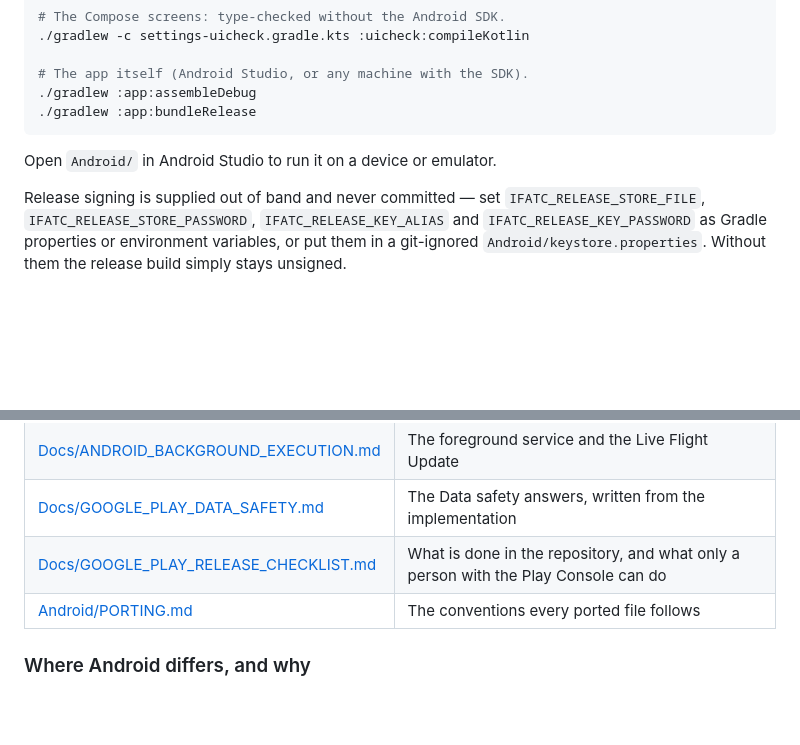
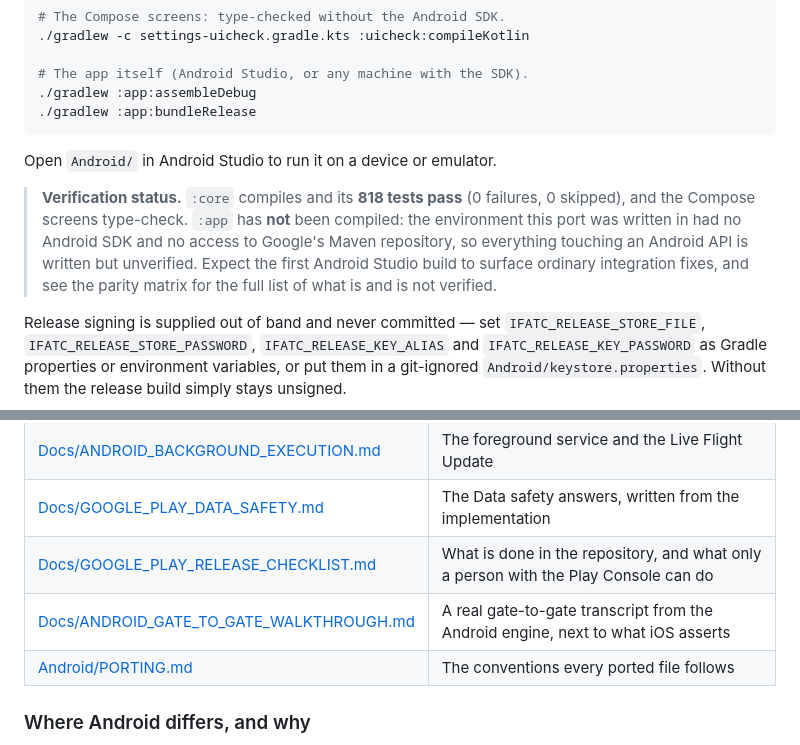
Before and after one commit to whahn1983/IFATC-Companion, a Markdown page: README.md, 2 parts joined by grey strips. Rendered like a GitHub page; blank space fills up the shorter version.

Commit message:
README: link the walkthrough and state the verification status
Says plainly, where a reader will actually see it, that :core's 818 tests
pass and the screens type-check but :app has never been compiled — rather
than leaving that in the parity matrix for someone to find later.

Co-Authored-By: Claude Opus 5 <noreply@anthropic.com>
Claude-Session: https://claude.ai/code/session_01SpkXTnC1eSAa5SGzwhrrhu

```diff
--- a/README.md
+++ b/README.md
@@ -120,6 +120,13 @@ cd Android
 
 Open `Android/` in Android Studio to run it on a device or emulator.
 
+> **Verification status.** `:core` compiles and its **818 tests pass** (0 failures, 0
+> skipped), and the Compose screens type-check. `:app` has **not** been compiled: the
+> environment this port was written in had no Android SDK and no access to Google's Maven
+> repository, so everything touching an Android API is written but unverified. Expect the
+> first Android Studio build to surface ordinary integration fixes, and see the parity
+> matrix for the full list of what is and is not verified.
+
 Release signing is supplied out of band and never committed — set
 `IFATC_RELEASE_STORE_FILE`, `IFATC_RELEASE_STORE_PASSWORD`, `IFATC_RELEASE_KEY_ALIAS` and
 `IFATC_RELEASE_KEY_PASSWORD` as Gradle properties or environment variables, or put them
@@ -138,6 +145,7 @@ stays unsigned.
 | [Docs/ANDROID_BACKGROUND_EXECUTION.md](Docs/ANDROID_BACKGROUND_EXECUTION.md) | The foreground service and the Live Flight Update |
 | [Docs/GOOGLE_PLAY_DATA_SAFETY.md](Docs/GOOGLE_PLAY_DATA_SAFETY.md) | The Data safety answers, written from the implementation |
 | [Docs/GOOGLE_PLAY_RELEASE_CHECKLIST.md](Docs/GOOGLE_PLAY_RELEASE_CHECKLIST.md) | What is done in the repository, and what only a person with the Play Console can do |
+| [Docs/ANDROID_GATE_TO_GATE_WALKTHROUGH.md](Docs/ANDROID_GATE_TO_GATE_WALKTHROUGH.md) | A real gate-to-gate transcript from the Android engine, next to what iOS asserts |
 | [Android/PORTING.md](Android/PORTING.md) | The conventions every ported file follows |
 
 ### Where Android differs, and why
```
